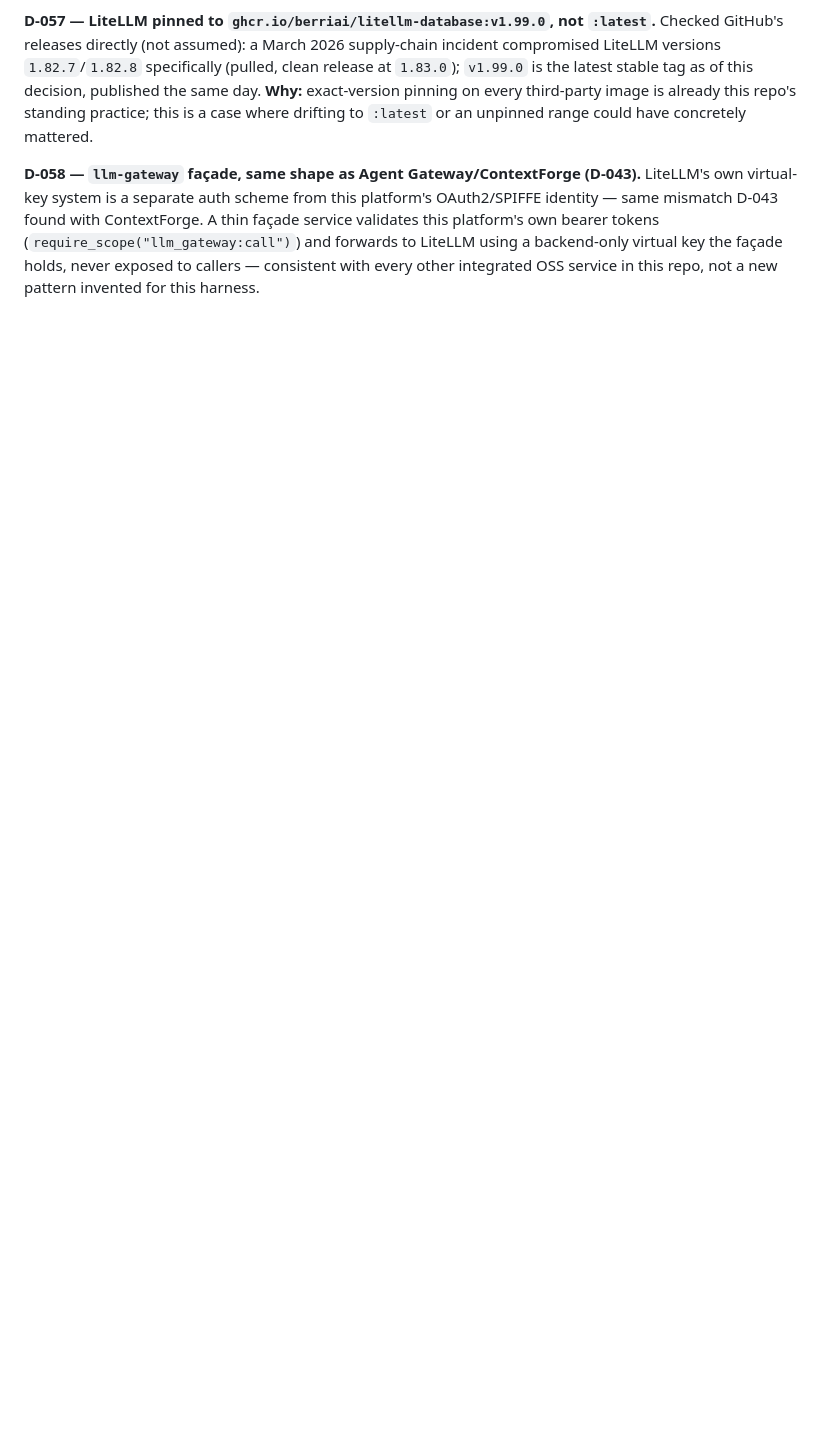
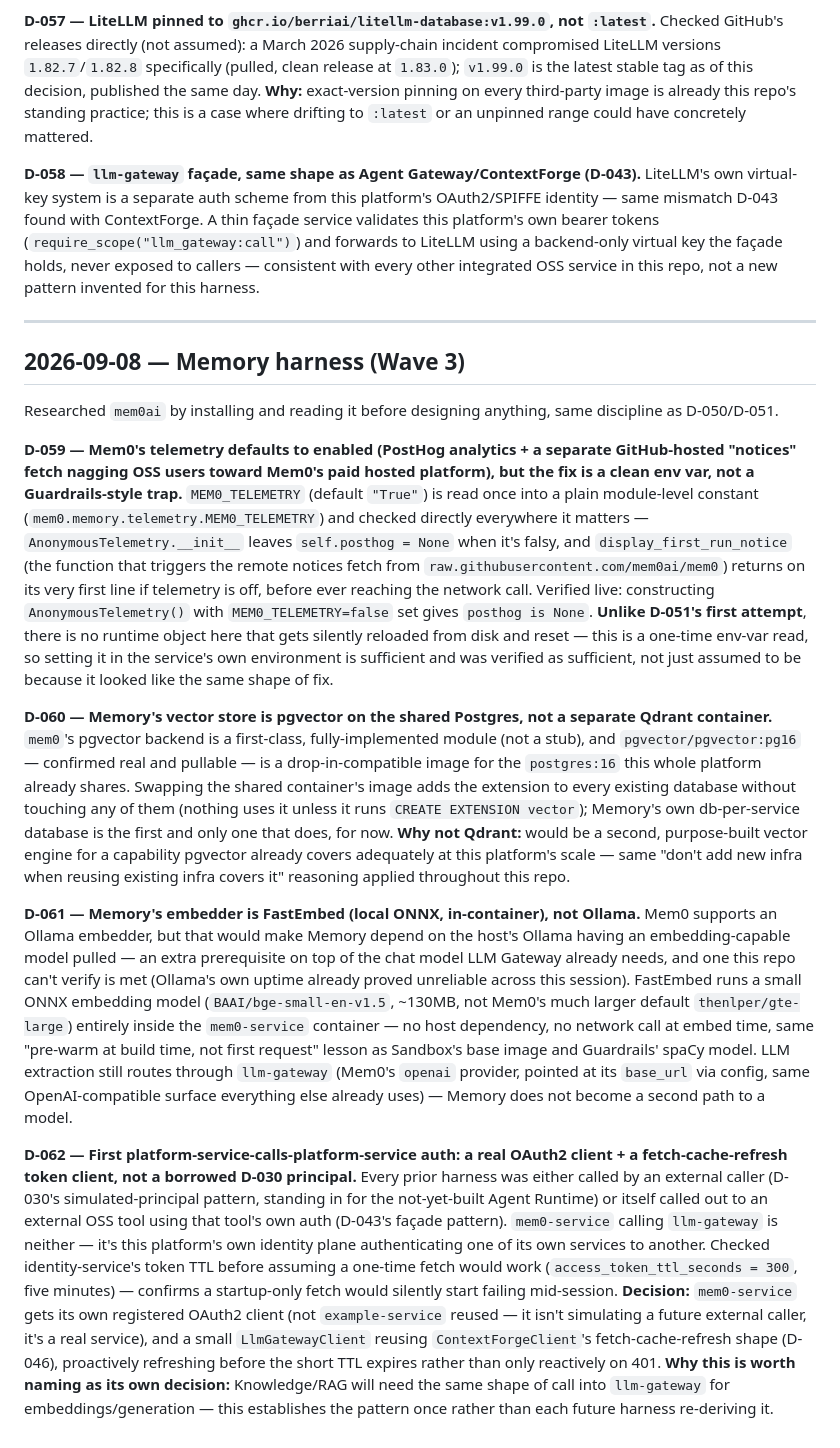
Before and after one commit to WilsonWordsofWisdom/NotGovHarness, a Markdown page: docs/decisions.md, the part around the change. GitHub-like rendering; blank space fills up the shorter version.

Commit message:
docs(wave3): Memory harness design + D-059..D-062
Installed and read mem0ai before designing anything, same discipline
as D-050/D-051. Three real findings:

D-059: Mem0's telemetry defaults to enabled (PostHog + a GitHub-
hosted "notices" fetch nagging toward the paid platform), but unlike
D-051's first attempt, MEM0_TELEMETRY is a plain module-level
constant checked directly everywhere -- verified live that setting
it before import cleanly disables both paths, no reload-from-disk
trap this time.

D-060: vector store is pgvector on the shared Postgres
(pgvector/pgvector:pg16, confirmed real and pullable, drop-in for the
postgres:16 already shared) rather than a second Qdrant container.

D-061: embedder is FastEmbed (local ONNX, in-container) rather than
Ollama, since Memory would otherwise depend on the host having an
embedding-capable model pulled -- an unverifiable prerequisite on top
of an already-proven-unreliable host dependency.

D-062: this is the first harness where a platform service calls
*another* platform service as an authenticated caller (mem0-service
-> llm-gateway), not an external caller hitting a harness or a
façade wrapping external OSS auth. Checked identity-service's token
TTL (300s) before assuming a one-time fetch would work -- it
wouldn't. mem0-service gets its own registered OAuth2 client and a
fetch-cache-refresh token client reusing ContextForgeClient's shape
(D-046), establishing the pattern Knowledge/RAG will need too.

Co-Authored-By: Claude Sonnet 5 <noreply@anthropic.com>

```diff
--- a/docs/decisions.md
+++ b/docs/decisions.md
@@ -691,3 +691,61 @@ mismatch D-043 found with ContextForge. A thin façade service validates this pl
 bearer tokens (`require_scope("llm_gateway:call")`) and forwards to LiteLLM using a backend-only
 virtual key the façade holds, never exposed to callers — consistent with every other integrated
 OSS service in this repo, not a new pattern invented for this harness.
+
+---
+
+## 2026-09-08 — Memory harness (Wave 3)
+
+Researched `mem0ai` by installing and reading it before designing anything, same discipline as
+D-050/D-051.
+
+**D-059 — Mem0's telemetry defaults to enabled (PostHog analytics + a separate GitHub-hosted
+"notices" fetch nagging OSS users toward Mem0's paid hosted platform), but the fix is a clean env
+var, not a Guardrails-style trap.** `MEM0_TELEMETRY` (default `"True"`) is read once into a plain
+module-level constant (`mem0.memory.telemetry.MEM0_TELEMETRY`) and checked directly everywhere it
+matters — `AnonymousTelemetry.__init__` leaves `self.posthog = None` when it's falsy, and
+`display_first_run_notice` (the function that triggers the remote notices fetch from
+`raw.githubusercontent.com/mem0ai/mem0`) returns on its very first line if telemetry is off,
+before ever reaching the network call. Verified live: constructing `AnonymousTelemetry()` with
+`MEM0_TELEMETRY=false` set gives `posthog is None`. **Unlike D-051's first attempt**, there is no
+runtime object here that gets silently reloaded from disk and reset — this is a one-time
+env-var read, so setting it in the service's own environment is sufficient and was verified as
+sufficient, not just assumed to be because it looked like the same shape of fix.
+
+**D-060 — Memory's vector store is pgvector on the shared Postgres, not a separate Qdrant
+container.** `mem0`'s pgvector backend is a first-class, fully-implemented module (not a stub),
+and `pgvector/pgvector:pg16` — confirmed real and pullable — is a drop-in-compatible image for
+the `postgres:16` this whole platform already shares. Swapping the shared container's image adds
+the extension to every existing database without touching any of them (nothing uses it unless it
+runs `CREATE EXTENSION vector`); Memory's own db-per-service database is the first and only one
+that does, for now. **Why not Qdrant:** would be a second, purpose-built vector engine for a
+capability pgvector already covers adequately at this platform's scale — same "don't add new
+infra when reusing existing infra covers it" reasoning applied throughout this repo.
+
+**D-061 — Memory's embedder is FastEmbed (local ONNX, in-container), not Ollama.** Mem0 supports
+an Ollama embedder, but that would make Memory depend on the host's Ollama having an
+embedding-capable model pulled — an extra prerequisite on top of the chat model LLM Gateway
+already needs, and one this repo can't verify is met (Ollama's own uptime already proved
+unreliable across this session). FastEmbed runs a small ONNX embedding model
+(`BAAI/bge-small-en-v1.5`, ~130MB, not Mem0's much larger default `thenlper/gte-large`) entirely
+inside the `mem0-service` container — no host dependency, no network call at embed time, same
+"pre-warm at build time, not first request" lesson as Sandbox's base image and Guardrails' spaCy
+model. LLM extraction still routes through `llm-gateway` (Mem0's `openai` provider, pointed at
+its `base_url` via config, same OpenAI-compatible surface everything else already uses) — Memory
+does not become a second path to a model.
+
+**D-062 — First platform-service-calls-platform-service auth: a real OAuth2 client + a
+fetch-cache-refresh token client, not a borrowed D-030 principal.** Every prior harness was
+either called by an external caller (D-030's simulated-principal pattern, standing in for the
+not-yet-built Agent Runtime) or itself called out to an external OSS tool using that tool's own
+auth (D-043's façade pattern). `mem0-service` calling `llm-gateway` is neither — it's this
+platform's own identity plane authenticating one of its own services to another. Checked
+identity-service's token TTL before assuming a one-time fetch would work
+(`access_token_ttl_seconds = 300`, five minutes) — confirms a startup-only fetch would silently
+start failing mid-session. **Decision:** `mem0-service` gets its own registered OAuth2 client
+(not `example-service` reused — it isn't simulating a future external caller, it's a real
+service), and a small `LlmGatewayClient` reusing `ContextForgeClient`'s fetch-cache-refresh shape
+(D-046), proactively refreshing before the short TTL expires rather than only reactively on 401.
+**Why this is worth naming as its own decision:** Knowledge/RAG will need the same shape of call
+into `llm-gateway` for embeddings/generation — this establishes the pattern once rather than each
+future harness re-deriving it.
```
Also changed, not shown: 1 other file.
